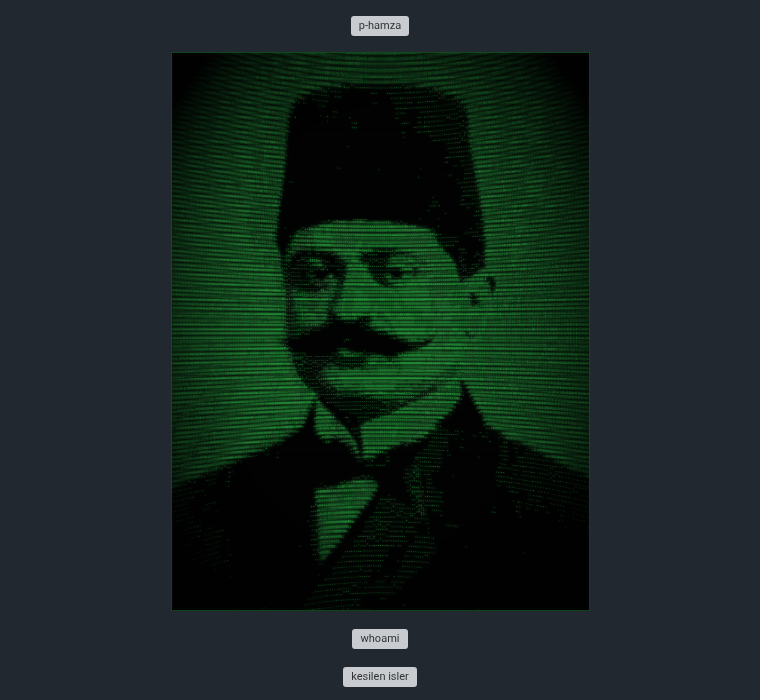
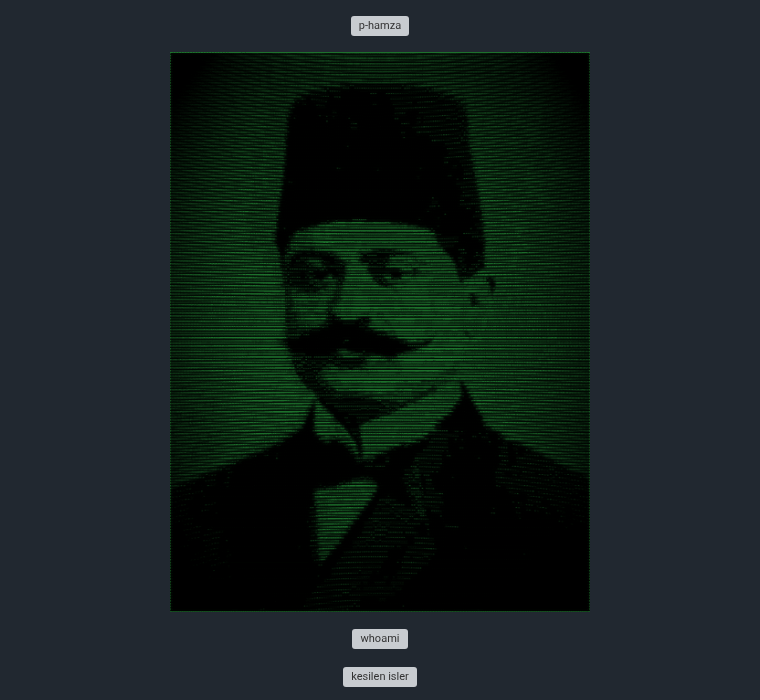
Before and after one commit to Real-P-Hamza/Real-P-Hamza, a Markdown page: README.md, the part around the change. Drawn GitHub-style; pictures changed too: talatcrt.gif (added); grey boxes are pictures that could not be loaded.

Commit message:
talat crt cizgi animasyon

```diff
--- a/README.md
+++ b/README.md
@@ -3,7 +3,7 @@
 </p>
 
 <p align="center">
-  <img src="talatcrt.png" alt="" width="560">
+  <img src="talatcrt.gif" alt="" width="520">
 </p>
 
 <p align="center">
```
